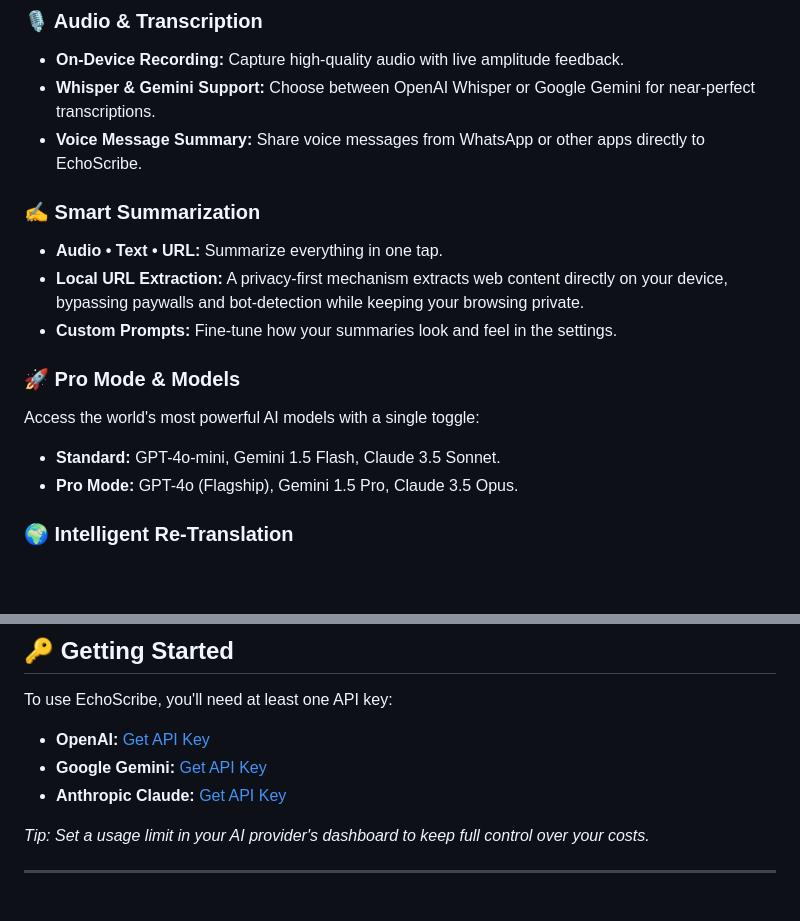
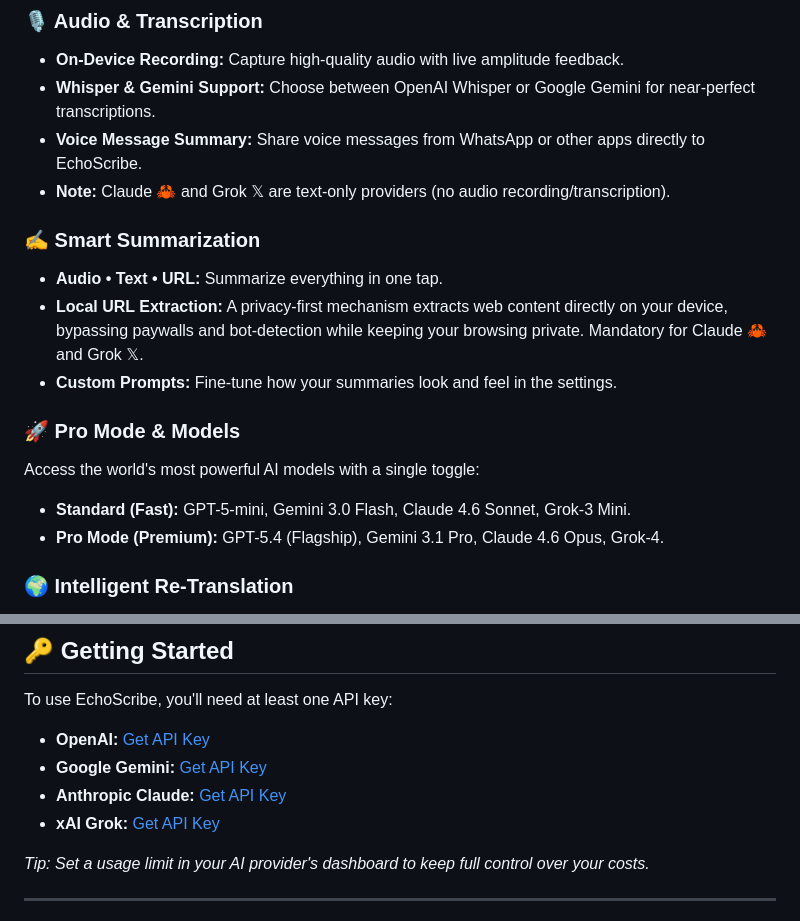
Before and after one commit to vibecodingwean/echoscribe, a Markdown page: README.md, 2 parts joined by grey strips. GitHub-like rendering; blank space fills up the shorter version.

Commit message:
docs: update README with xAI/Grok and current model versions

```diff
--- a/README.md
+++ b/README.md
@@ -17,16 +17,17 @@ EchoScribe is a privacy-first, zero-backend Flutter application designed for use
 - **On-Device Recording:** Capture high-quality audio with live amplitude feedback.
 - **Whisper & Gemini Support:** Choose between OpenAI Whisper or Google Gemini for near-perfect transcriptions.
 - **Voice Message Summary:** Share voice messages from WhatsApp or other apps directly to EchoScribe.
+- **Note:** Claude 🦀 and Grok 𝕏 are text-only providers (no audio recording/transcription).
 
 ### ✍️ Smart Summarization
 - **Audio • Text • URL:** Summarize everything in one tap.
-- **Local URL Extraction:** A privacy-first mechanism extracts web content directly on your device, bypassing paywalls and bot-detection while keeping your browsing private.
+- **Local URL Extraction:** A privacy-first mechanism extracts web content directly on your device, bypassing paywalls and bot-detection while keeping your browsing private. Mandatory for Claude 🦀 and Grok 𝕏.
 - **Custom Prompts:** Fine-tune how your summaries look and feel in the settings.
 
 ### 🚀 Pro Mode & Models
 Access the world's most powerful AI models with a single toggle:
-- **Standard:** GPT-4o-mini, Gemini 1.5 Flash, Claude 3.5 Sonnet.
-- **Pro Mode:** GPT-4o (Flagship), Gemini 1.5 Pro, Claude 3.5 Opus.
+- **Standard (Fast):** GPT-5-mini, Gemini 3.0 Flash, Claude 4.6 Sonnet, Grok-3 Mini.
+- **Pro Mode (Premium):** GPT-5.4 (Flagship), Gemini 3.1 Pro, Claude 4.6 Opus, Grok-4.
 
 ### 🌍 Intelligent Re-Translation
 Need a result in another language? Change the target language via the globe icon, and EchoScribe will automatically re-process the source content to provide a high-quality summary in the new language.
@@ -44,6 +45,7 @@ To use EchoScribe, you'll need at least one API key:
 - **OpenAI:** [Get API Key](https://platform.openai.com/api-keys)
 - **Google Gemini:** [Get API Key](https://aistudio.google.com/app/apikey)
 - **Anthropic Claude:** [Get API Key](https://console.anthropic.com/settings/keys)
+- **xAI Grok:** [Get API Key](https://console.x.ai/)
 
 *Tip: Set a usage limit in your AI provider's dashboard to keep full control over your costs.*
 
```
